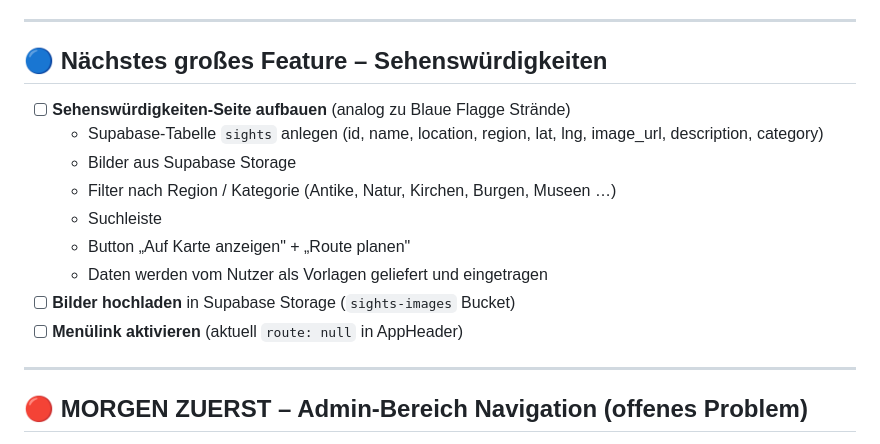
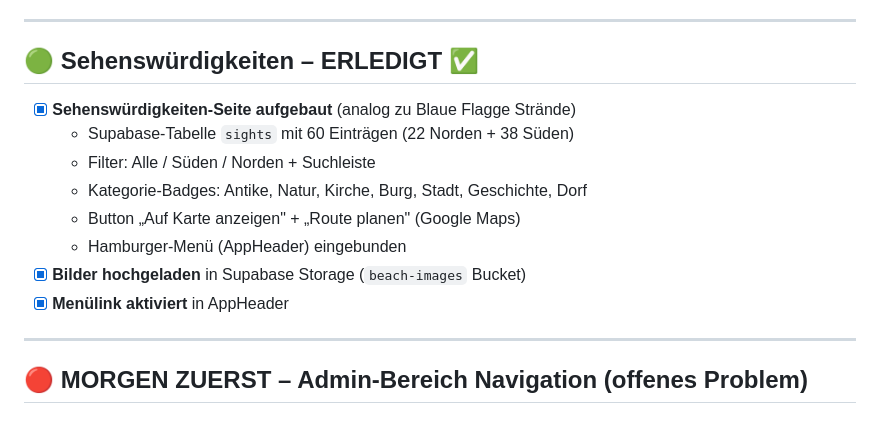
Before and after one commit to karanatsios/enjoycyprus, a Markdown page: TODO.md, the part around the change. GitHub-like rendering.

Commit message:
todo: mark Sehenswuerdigkeiten as completed
Co-Authored-By: Claude Sonnet 4.6 <noreply@anthropic.com>
Claude-Session: https://claude.ai/code/session_01ARAPRueQLjs9GDLjsBwQRt

```diff
--- a/TODO.md
+++ b/TODO.md
@@ -123,17 +123,16 @@ Stand: 30. Juni 2026 (Abend) — bitte nach jeder erledigten Aufgabe abhaken ([
 
 ---
 
-## 🔵 Nächstes großes Feature – Sehenswürdigkeiten
+## 🟢 Sehenswürdigkeiten – ERLEDIGT ✅
 
-- [ ] **Sehenswürdigkeiten-Seite aufbauen** (analog zu Blaue Flagge Strände)
-  - Supabase-Tabelle `sights` anlegen (id, name, location, region, lat, lng, image_url, description, category)
-  - Bilder aus Supabase Storage
-  - Filter nach Region / Kategorie (Antike, Natur, Kirchen, Burgen, Museen …)
-  - Suchleiste
-  - Button „Auf Karte anzeigen" + „Route planen"
-  - Daten werden vom Nutzer als Vorlagen geliefert und eingetragen
-- [ ] **Bilder hochladen** in Supabase Storage (`sights-images` Bucket)
-- [ ] **Menülink aktivieren** (aktuell `route: null` in AppHeader)
+- [x] **Sehenswürdigkeiten-Seite aufgebaut** (analog zu Blaue Flagge Strände)
+  - Supabase-Tabelle `sights` mit 60 Einträgen (22 Norden + 38 Süden)
+  - Filter: Alle / Süden / Norden + Suchleiste
+  - Kategorie-Badges: Antike, Natur, Kirche, Burg, Stadt, Geschichte, Dorf
+  - Button „Auf Karte anzeigen" + „Route planen" (Google Maps)
+  - Hamburger-Menü (AppHeader) eingebunden
+- [x] **Bilder hochgeladen** in Supabase Storage (`beach-images` Bucket)
+- [x] **Menülink aktiviert** in AppHeader
 
 ---
 
```
